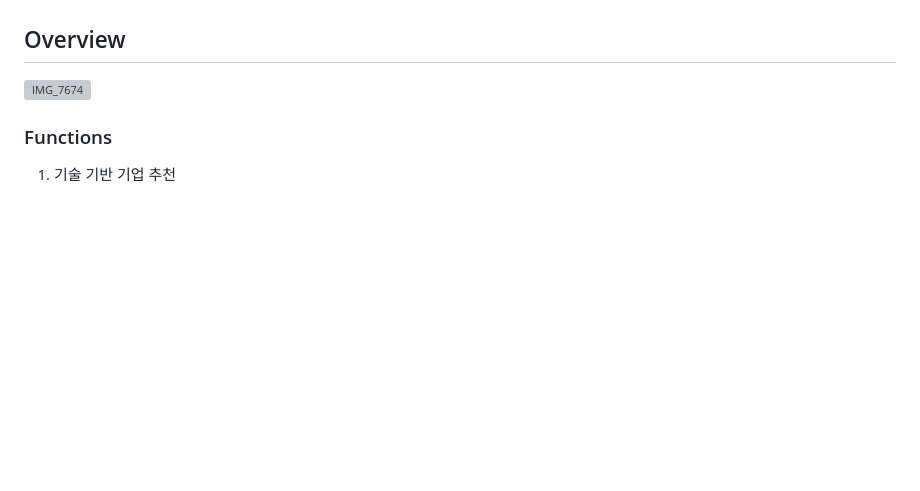
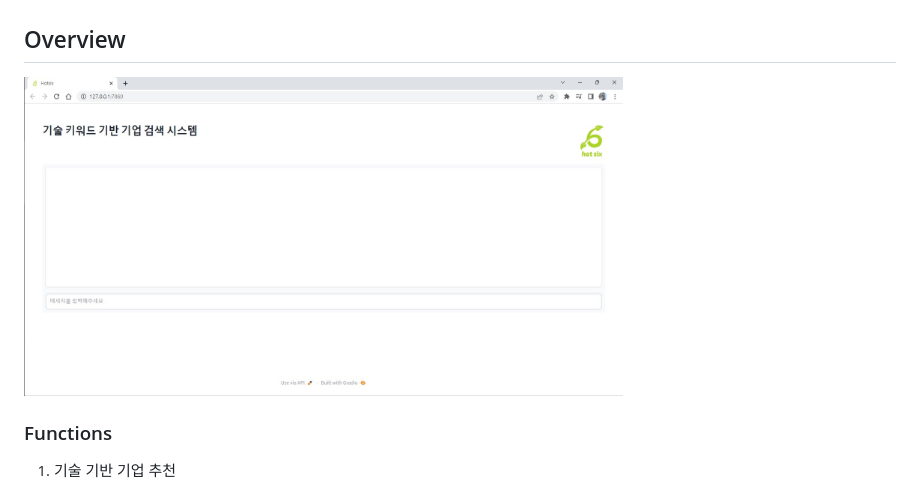
Before and after one commit to kpmg-hotsix/kpmg_hotsix_chatbot, a Markdown page: README.md, the part around the change. GitHub-like rendering; pictures changed too: image/screenshot.jpg (added); blank space fills up the shorter version; grey boxes are pictures that could not be loaded.

```diff
--- a/README.md
+++ b/README.md
@@ -6,7 +6,9 @@
 질문에 포함된 기술 키워드를 기반으로 관련 기업을 검색하고, 해당 기업들에 대한 정보, 유사한 기업들을 빠르게 조회할 수 있습니다.
 
 ## Overview
-<img width="599" alt="IMG_7674" src="https://user-images.githubusercontent.com/96299403/219872851-e7f55c6f-c64b-4d73-9e77-37c89162585a.PNG">
+<!-- <img width="599" alt="IMG_7674" src="https://user-images.githubusercontent.com/96299403/219872851-e7f55c6f-c64b-4d73-9e77-37c89162585a.PNG">
+ -->
+<img width="599" alt="IMG_7674" src="./image/screenshot.jpg">
 
 ### Functions
 1. 기술 기반 기업 추천
```
Also changed, not shown: 1 other file.
